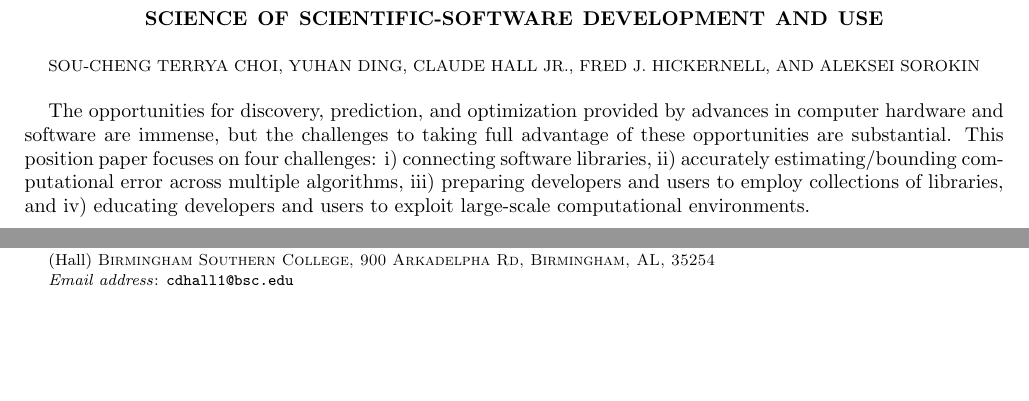
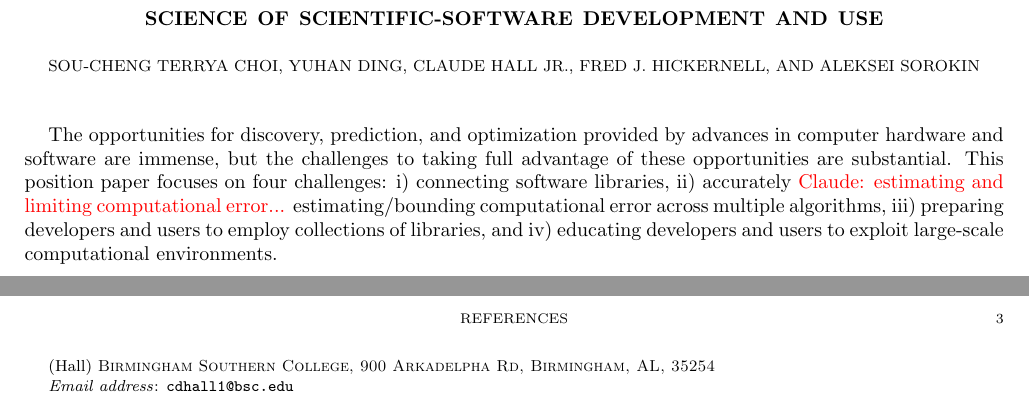
Before and after one commit to fjhickernell/Science-of-Scientific-Software-Development-and-Use, a LaTeX paper (position-paper.tex): two parts of pages 1 and 2 of 2 before the commit and two parts of pages 1 and 3 of 3 after it, joined at a grey line, cut so that both start at the same text, the shorter picture padded with empty space. Compiled offline with pdfLaTeX.

Commit message:
Updates from Overleaf

```diff
--- a/position-paper.tex
+++ b/position-paper.tex
@@ -106,6 +106,7 @@ Sponsor: Department of Energy, Office of Science, Advanced Scientific Computing
 \newcommand{\AGSNote}[1]{{\color{cyan}Aleksei: #1}}
 \newcommand{\FJHNote}[1]{{\color{blue}Fred: #1}}
 \newcommand{\SCTCNote}[1]{{\color{green}Sou-Cheng: #1}}
+\newcommand{\CDHJNote}[1]{{\color{red}Claude: #1}}
 
 
 \usepackage{biblatex}
@@ -142,8 +143,9 @@ Sponsor: Department of Energy, Office of Science, Advanced Scientific Computing
 
 \vspace{-5ex}
 
-The opportunities for discovery, prediction, and optimization provided by advances in computer hardware and software are immense, but the challenges to taking full advantage of these opportunities are substantial.
-This position paper focuses on four challenges: i) connecting software libraries, ii) accurately estimating/bounding computational error across multiple algorithms, iii) preparing developers and users to employ collections of libraries, and iv) educating developers and users to exploit large-scale computational environments.
+The opportunities for discovery, prediction, and optimization provided by advances in computer hardware and software are immense, but the challenges to taking full advantage of these opportunities are substantial. This position paper focuses on four challenges: i) connecting software libraries, ii) accurately
+\CDHJNote{estimating and limiting computational error...}
+estimating/bounding computational error across multiple algorithms, iii) preparing developers and users to employ collections of libraries, and iv) educating developers and users to exploit large-scale computational environments.
 
 
 \section{Challenge} % Identify limitations of state-of-the-art practice with examples
```
Also changed, not shown: position-paper.tex (1 more changed lines).
